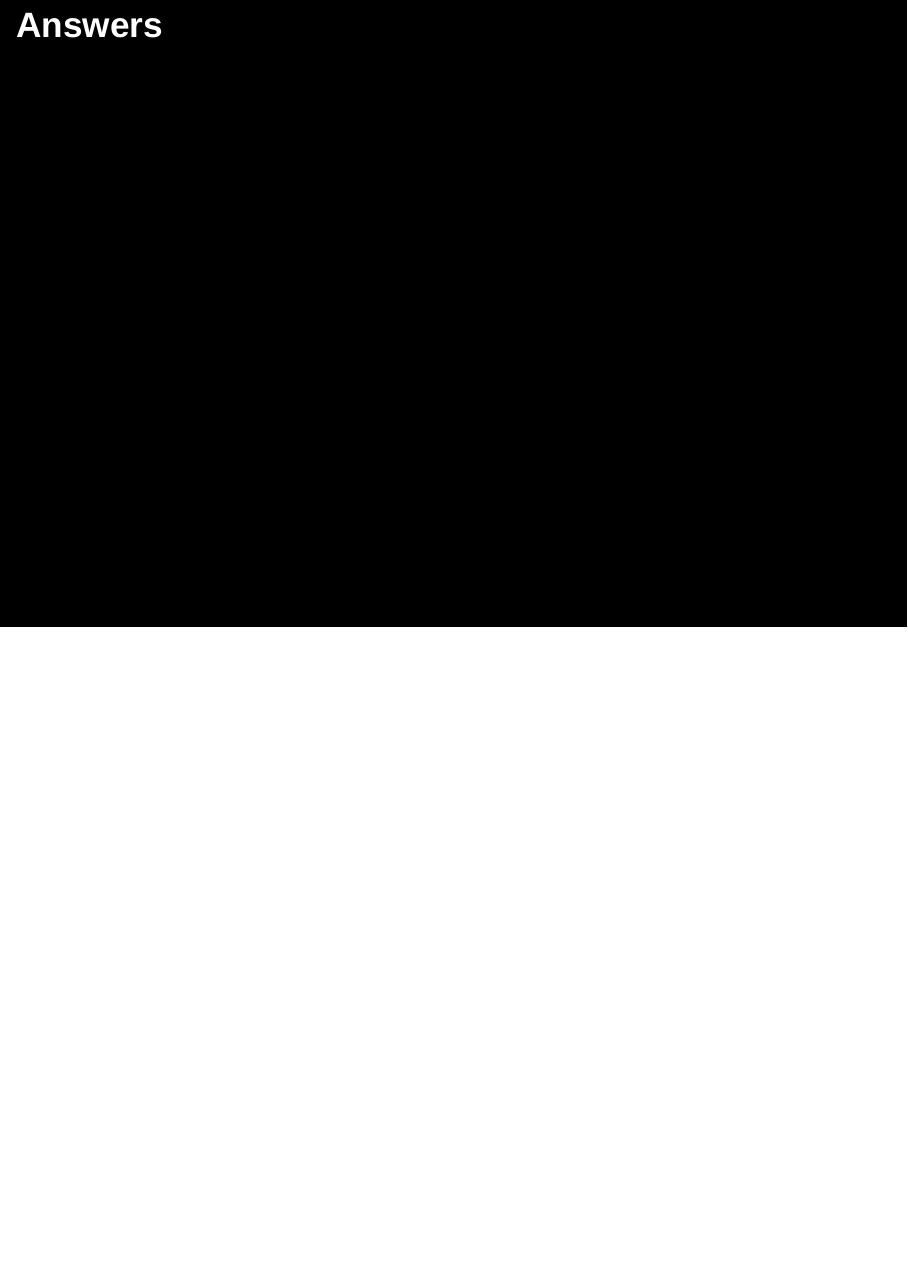
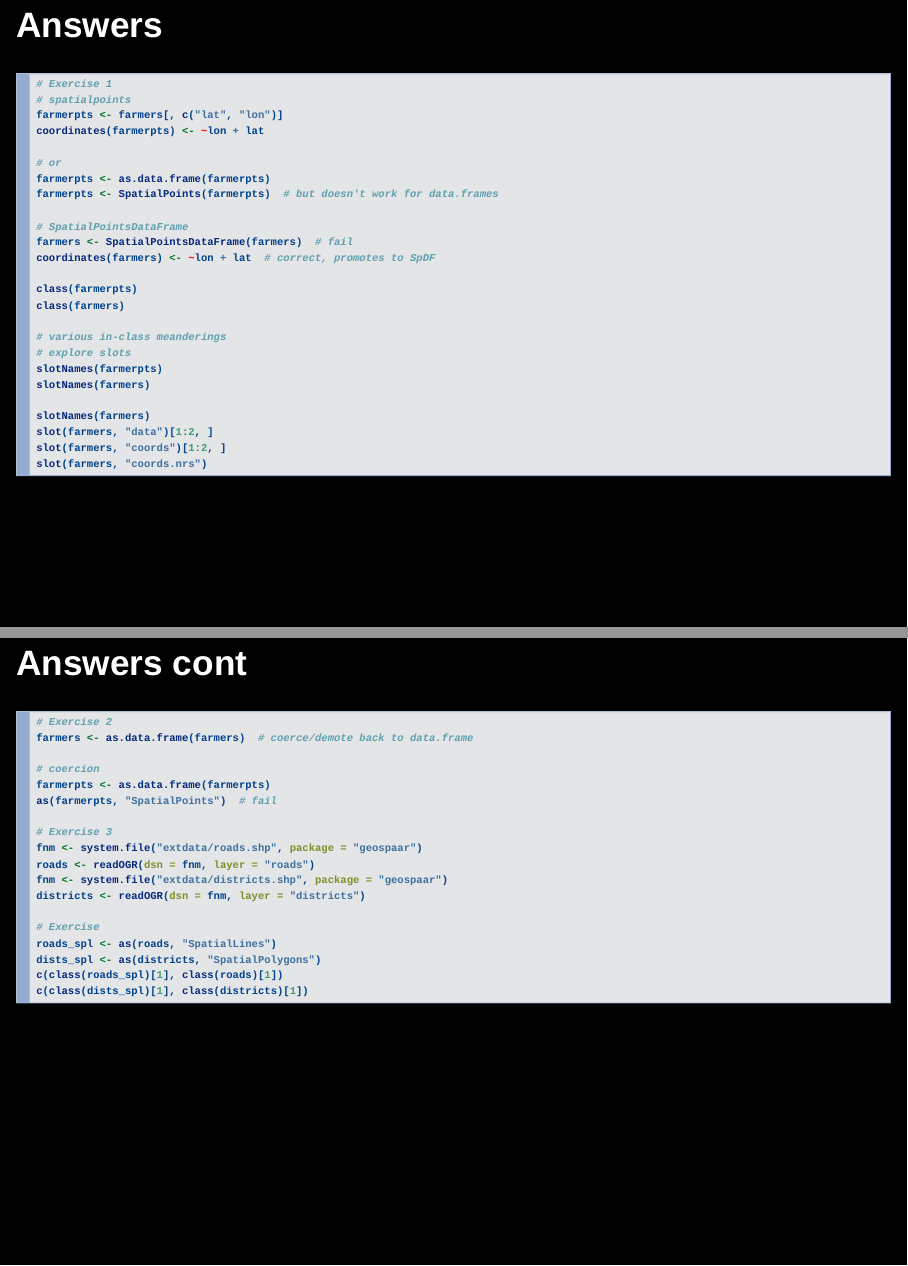
Before and after one commit to agroimpacts/geospaar, an R Markdown document (vignettes/slides/class13.Rmd): page 49 of 49 before the commit and pages 49 and 50 of 50 after it, the two joined at a grey line. Rendered offline with R 4.5, knitr and Pandoc, with nearby package versions; some code elsewhere in the file could not run offline.

Commit message:
Class 13 slides updated with code from class

````diff
--- a/vignettes/slides/class13.Rmd
+++ b/vignettes/slides/class13.Rmd
@@ -286,18 +286,45 @@ Compare their classes.
 Convert `roads` to just `SpatialLines`, and `districts` to just `SpatialPolygons`
 
 ## Answers
-```{r, eval = FALSE, echo = FALSE}
+
+```{r, eval = FALSE}
 # Exercise 1
+# spatialpoints
 farmerpts <- farmers[, c("lat", "lon")]
 coordinates(farmerpts) <- ~lon + lat
-plot(farmerpts)
+
+# or
+farmerpts <- as.data.frame(farmerpts)
+farmerpts <- SpatialPoints(farmerpts)  # but doesn't work for data.frames
+
+# SpatialPointsDataFrame
+farmers <- SpatialPointsDataFrame(farmers)  # fail
+coordinates(farmers) <- ~lon + lat  # correct, promotes to SpDF
+
+class(farmerpts)
+class(farmers)
+
+# various in-class meanderings
+# explore slots
 slotNames(farmerpts)
-
-coordinates(farmers) <- ~lon + lat
 slotNames(farmers)
 
+slotNames(farmers)
+slot(farmers, "data")[1:2, ]
+slot(farmers, "coords")[1:2, ]
+slot(farmers, "coords.nrs")
+
+```
+
+## Answers cont
+
+```{r, eval=FALSE}
 # Exercise 2
-farmers <- as.data.frame(farmers)
+farmers <- as.data.frame(farmers)  # coerce/demote back to data.frame
+
+# coercion
+farmerpts <- as.data.frame(farmerpts)
+as(farmerpts, "SpatialPoints")  # fail
 
 # Exercise 3
 fnm <- system.file("extdata/roads.shp", package = "geospaar")
@@ -305,7 +332,9 @@ roads <- readOGR(dsn = fnm, layer = "roads")
 fnm <- system.file("extdata/districts.shp", package = "geospaar")
 districts <- readOGR(dsn = fnm, layer = "districts")
 
-class(roads)[1]
-class(districts)[1]
-
+# Exercise
+roads_spl <- as(roads, "SpatialLines")
+dists_spl <- as(districts, "SpatialPolygons")
+c(class(roads_spl)[1], class(roads)[1])
+c(class(dists_spl)[1], class(districts)[1])
 ```
````
Also changed, not shown: vignettes/slides/class13.html.
